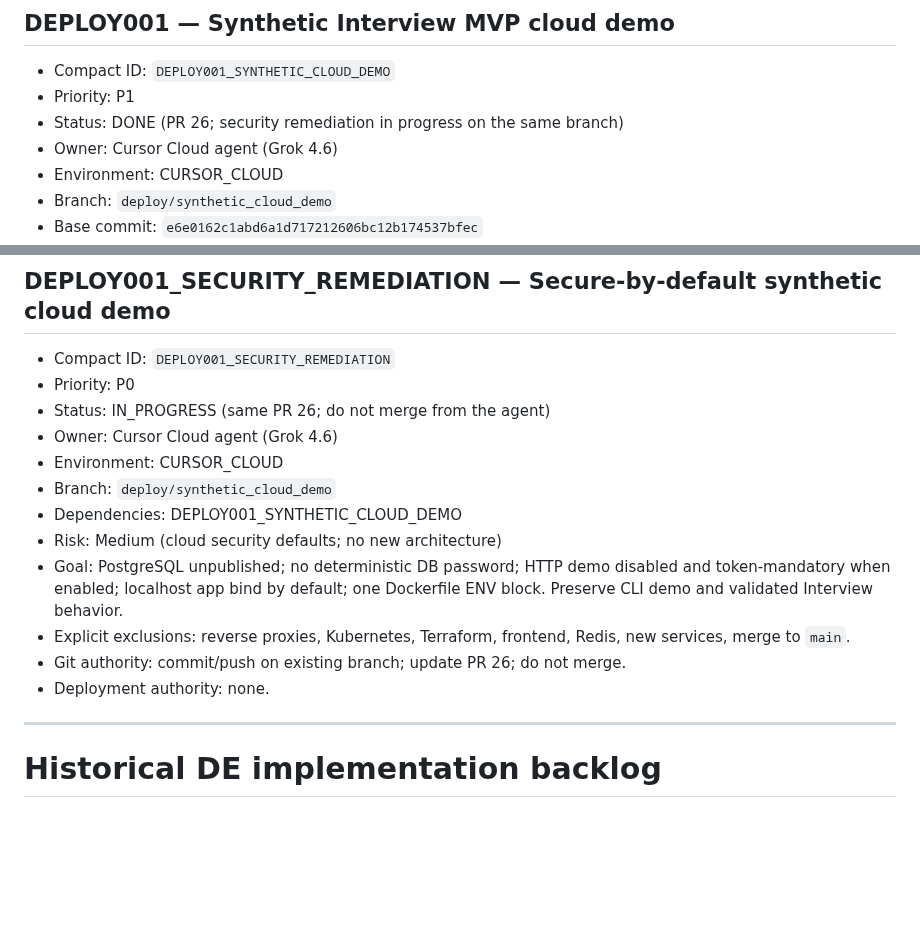
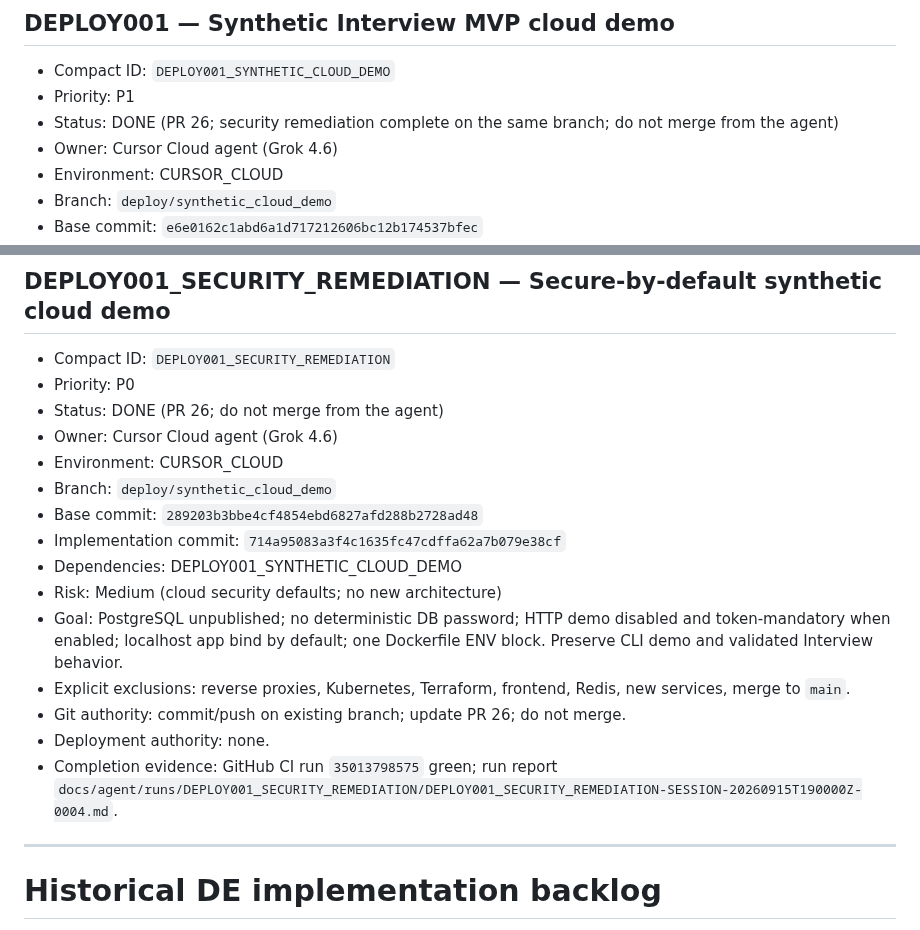
Before and after one commit to Fejjii/AIDataEngineer, a Markdown page: .ai/TASKS.md, 2 parts joined by grey strips. Rendered like a GitHub page; blank space fills up the shorter version.

Commit message:
docs: record DEPLOY001 security remediation run report
CI is green on 714a950. PR 26 remains unmerged.

Co-authored-by: Fejji <Fejjii@users.noreply.github.com>

```diff
--- a/.ai/TASKS.md
+++ b/.ai/TASKS.md
@@ -246,7 +246,7 @@ tasks do not run concurrently because their shared high-conflict contracts are s
 
 - Compact ID: `DEPLOY001_SYNTHETIC_CLOUD_DEMO`
 - Priority: P1
-- Status: DONE (PR 26; security remediation in progress on the same branch)
+- Status: DONE (PR 26; security remediation complete on the same branch; do not merge from the agent)
 - Owner: Cursor Cloud agent (Grok 4.6)
 - Environment: CURSOR_CLOUD
 - Branch: `deploy/synthetic_cloud_demo`
@@ -267,10 +267,12 @@ tasks do not run concurrently because their shared high-conflict contracts are s
 
 - Compact ID: `DEPLOY001_SECURITY_REMEDIATION`
 - Priority: P0
-- Status: IN_PROGRESS (same PR 26; do not merge from the agent)
+- Status: DONE (PR 26; do not merge from the agent)
 - Owner: Cursor Cloud agent (Grok 4.6)
 - Environment: CURSOR_CLOUD
 - Branch: `deploy/synthetic_cloud_demo`
+- Base commit: `289203b3bbe4cf4854ebd6827afd288b2728ad48`
+- Implementation commit: `714a95083a3f4c1635fc47cdffa62a7b079e38cf`
 - Dependencies: DEPLOY001_SYNTHETIC_CLOUD_DEMO
 - Risk: Medium (cloud security defaults; no new architecture)
 - Goal: PostgreSQL unpublished; no deterministic DB password; HTTP demo disabled
@@ -280,6 +282,8 @@ tasks do not run concurrently because their shared high-conflict contracts are s
   new services, merge to `main`.
 - Git authority: commit/push on existing branch; update PR 26; do not merge.
 - Deployment authority: none.
+- Completion evidence: GitHub CI run `35013798575` green; run report
+  `docs/agent/runs/DEPLOY001_SECURITY_REMEDIATION/DEPLOY001_SECURITY_REMEDIATION-SESSION-20260915T190000Z-0004.md`.
 
 ---
 
```
Also changed, not shown: 1 other file.
